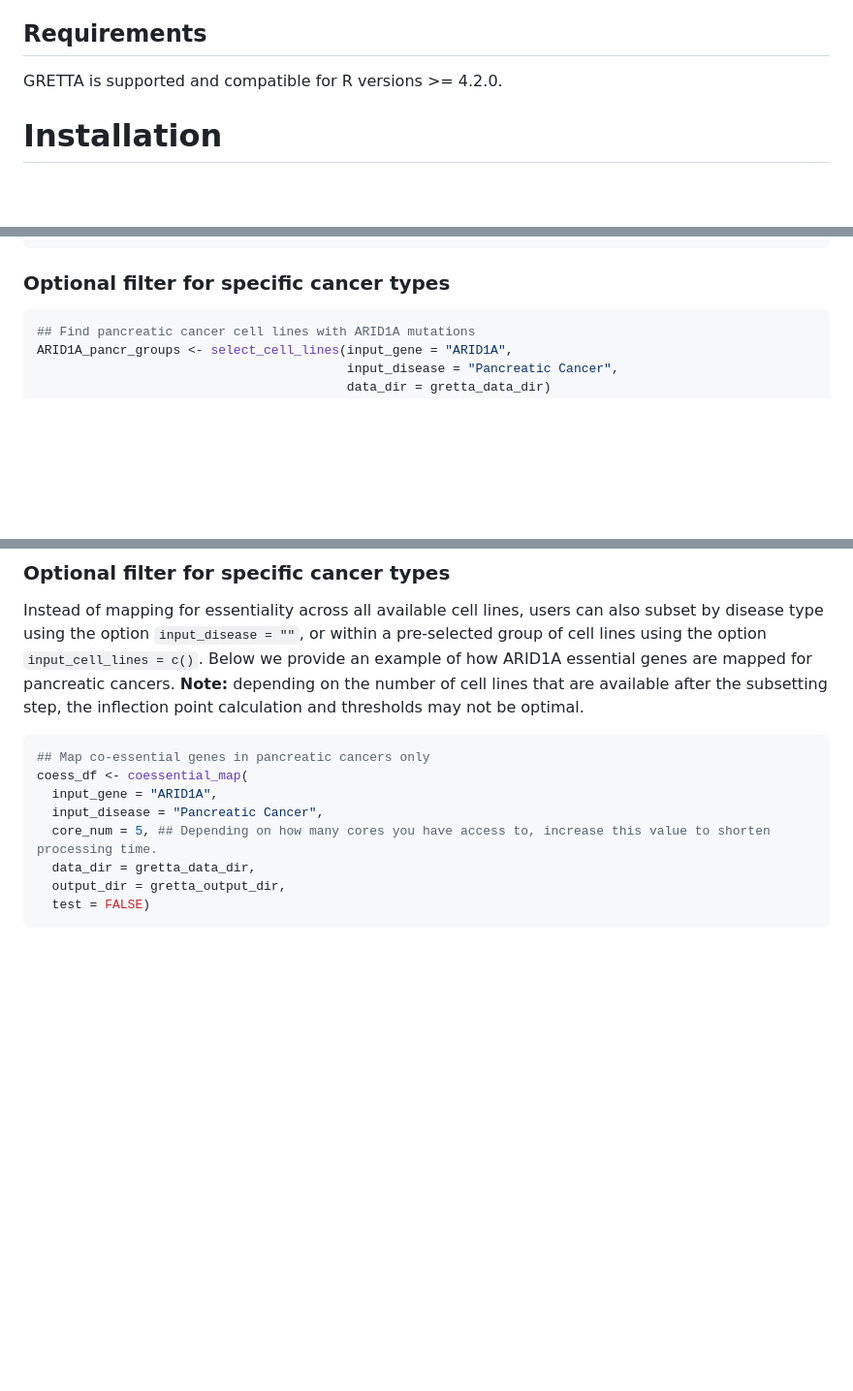
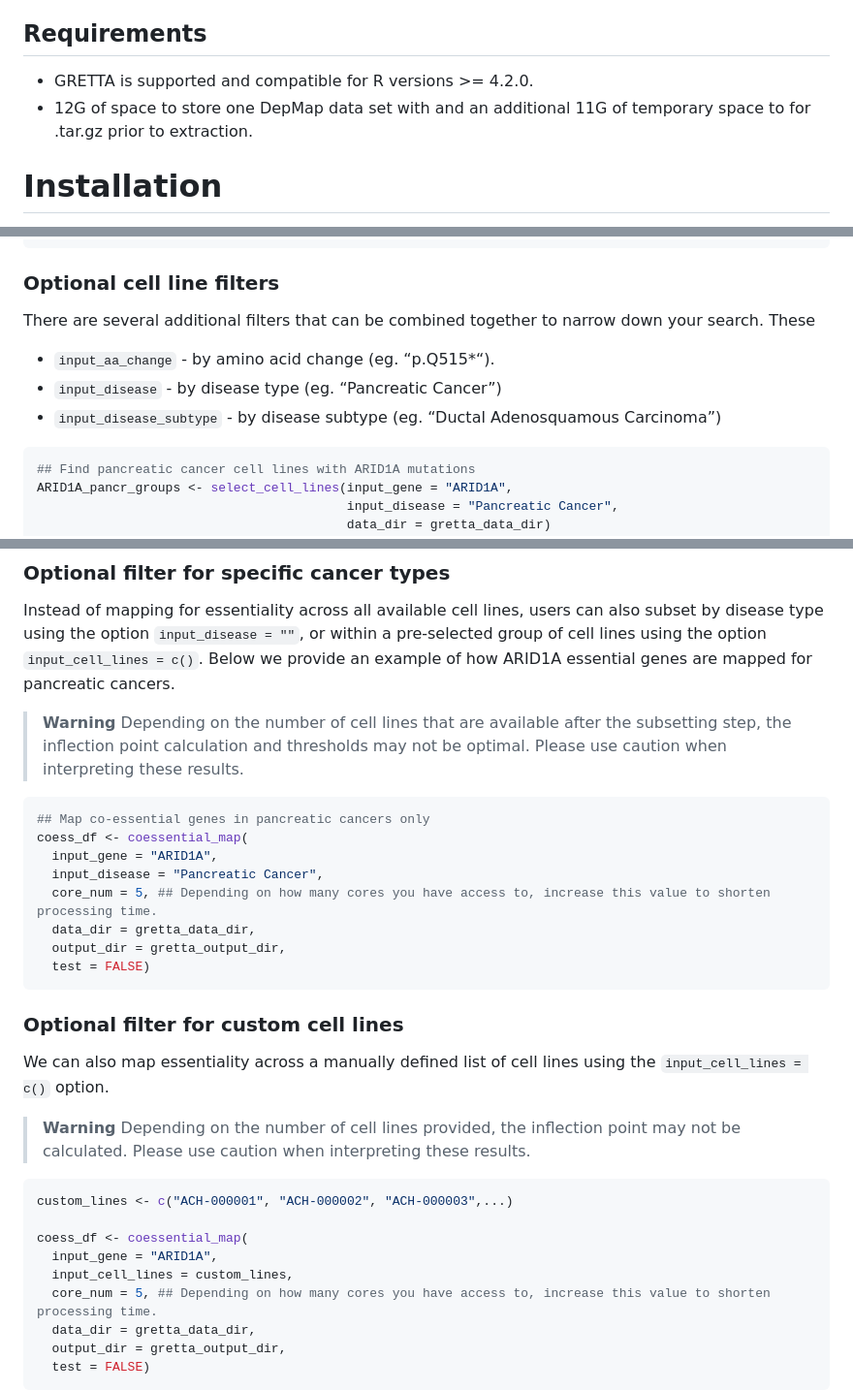
Before and after one commit to ytakemon/GRETTA, a Markdown page: README.md, 3 parts joined by grey strips. Shown: that part at 97% size. Drawn GitHub-style; blank space fills up the shorter version.

Commit message:
adding additional option descriptions

````diff
--- a/README.md
+++ b/README.md
@@ -52,7 +52,9 @@ have a request please submit an
 
 ## Requirements
 
-GRETTA is supported and compatible for R versions \>= 4.2.0.
+-   GRETTA is supported and compatible for R versions \>= 4.2.0.
+-   12G of space to store one DepMap data set with and an additional 11G
+    of temporary space to for .tar.gz prior to extraction.
 
 # Installation
 
@@ -249,7 +251,15 @@ count(ARID1A_groups, Group)
 #> 5 Others             66
 ```
 
-### Optional filter for specific cancer types
+### Optional cell line filters
+
+There are several additional filters that can be combined together to
+narrow down your search. These
+
+-   `input_aa_change` - by amino acid change (eg. “p.Q515\*“).
+-   `input_disease` - by disease type (eg. “Pancreatic Cancer”)
+-   `input_disease_subtype` - by disease subtype (eg. “Ductal
+    Adenosquamous Carcinoma”)
 
 ``` r
 ## Find pancreatic cancer cell lines with ARID1A mutations
@@ -551,16 +561,39 @@ Instead of mapping for essentiality across all available cell lines,
 users can also subset by disease type using the option
 `input_disease = ""`, or within a pre-selected group of cell lines using
 the option `input_cell_lines = c()`. Below we provide an example of how
-ARID1A essential genes are mapped for pancreatic cancers. **Note:**
-depending on the number of cell lines that are available after the
-subsetting step, the inflection point calculation and thresholds may not
-be optimal.
+ARID1A essential genes are mapped for pancreatic cancers.
+
+> **Warning** Depending on the number of cell lines that are available
+> after the subsetting step, the inflection point calculation and
+> thresholds may not be optimal. Please use caution when interpreting
+> these results.
 
 ``` r
 ## Map co-essential genes in pancreatic cancers only
 coess_df <- coessential_map(
   input_gene = "ARID1A",
   input_disease = "Pancreatic Cancer",
+  core_num = 5, ## Depending on how many cores you have access to, increase this value to shorten processing time.
+  data_dir = gretta_data_dir,
+  output_dir = gretta_output_dir,
+  test = FALSE)
+```
+
+### Optional filter for custom cell lines
+
+We can also map essentiality across a manually defined list of cell
+lines using the `input_cell_lines = c()` option.
+
+> **Warning** Depending on the number of cell lines provided, the
+> inflection point may not be calculated. Please use caution when
+> interpreting these results.
+
+``` r
+custom_lines <- c("ACH-000001", "ACH-000002", "ACH-000003",...)
+
+coess_df <- coessential_map(
+  input_gene = "ARID1A",
+  input_cell_lines = custom_lines,
   core_num = 5, ## Depending on how many cores you have access to, increase this value to shorten processing time.
   data_dir = gretta_data_dir,
   output_dir = gretta_output_dir,
````
Also changed, not shown: man/figures/README-plot-1.png, 2 other files.
